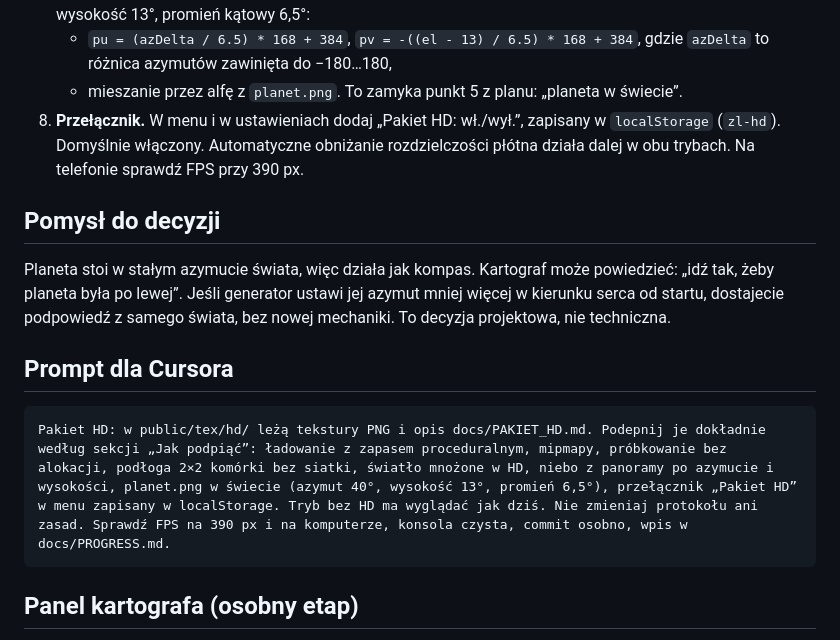
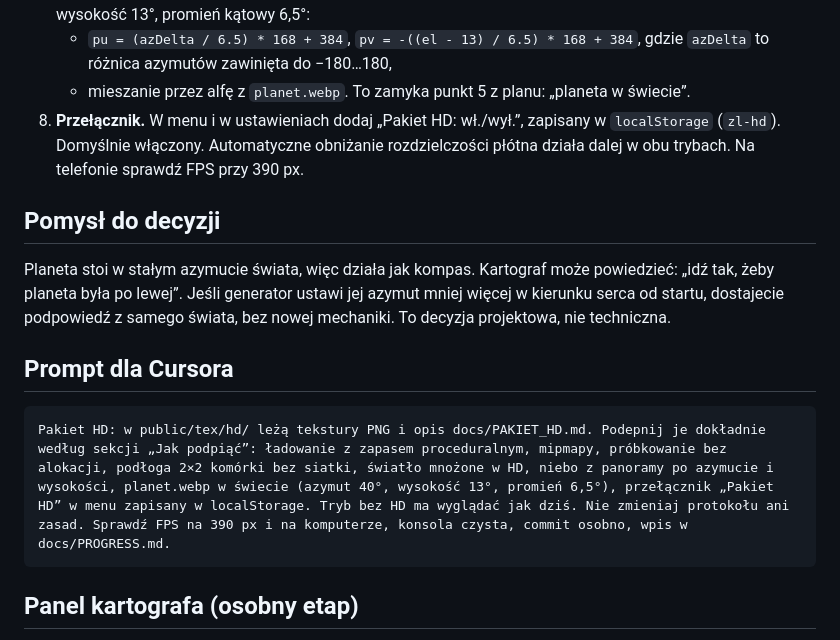
Before and after one commit to bol0r/gra-za-labiryntem, a Markdown page: docs/PAKIET_HD.md, the part around one of its changes. GitHub-like rendering.

````diff
--- a/docs/PAKIET_HD.md
+++ b/docs/PAKIET_HD.md
@@ -30,7 +42,7 @@ Pliki idą do `public/tex/hd/`. Wszystkie są PNG, potęga dwójki, ściany i po
    Wtedy niebo i księżyc są przypięte do świata i przesuwają się przy obrocie.
 7. **Planeta.** Rysowana w tej samej pętli nieba, przed ścianami, żeby ściany ją zasłaniały. Azymut 40°, wysokość 13°, promień kątowy 6,5°:
    - `pu = (azDelta / 6.5) * 168 + 384`, `pv = -((el - 13) / 6.5) * 168 + 384`, gdzie `azDelta` to różnica azymutów zawinięta do −180…180,
-   - mieszanie przez alfę z `planet.png`.
+   - mieszanie przez alfę z `planet.webp`.
    To zamyka punkt 5 z planu: „planeta w świecie”.
 8. **Przełącznik.** W menu i w ustawieniach dodaj „Pakiet HD: wł./wył.”, zapisany w `localStorage` (`zl-hd`). Domyślnie włączony. Automatyczne obniżanie rozdzielczości płótna działa dalej w obu trybach. Na telefonie sprawdź FPS przy 390 px.
 
@@ -41,7 +53,7 @@ Planeta stoi w stałym azymucie świata, więc działa jak kompas. Kartograf mo
 ## Prompt dla Cursora
 
 ```
-Pakiet HD: w public/tex/hd/ leżą tekstury PNG i opis docs/PAKIET_HD.md. Podepnij je dokładnie według sekcji „Jak podpiąć”: ładowanie z zapasem proceduralnym, mipmapy, próbkowanie bez alokacji, podłoga 2×2 komórki bez siatki, światło mnożone w HD, niebo z panoramy po azymucie i wysokości, planet.png w świecie (azymut 40°, wysokość 13°, promień 6,5°), przełącznik „Pakiet HD” w menu zapisany w localStorage. Tryb bez HD ma wyglądać jak dziś. Nie zmieniaj protokołu ani zasad. Sprawdź FPS na 390 px i na komputerze, konsola czysta, commit osobno, wpis w docs/PROGRESS.md.
+Pakiet HD: w public/tex/hd/ leżą tekstury PNG i opis docs/PAKIET_HD.md. Podepnij je dokładnie według sekcji „Jak podpiąć”: ładowanie z zapasem proceduralnym, mipmapy, próbkowanie bez alokacji, podłoga 2×2 komórki bez siatki, światło mnożone w HD, niebo z panoramy po azymucie i wysokości, planet.webp w świecie (azymut 40°, wysokość 13°, promień 6,5°), przełącznik „Pakiet HD” w menu zapisany w localStorage. Tryb bez HD ma wyglądać jak dziś. Nie zmieniaj protokołu ani zasad. Sprawdź FPS na 390 px i na komputerze, konsola czysta, commit osobno, wpis w docs/PROGRESS.md.
 ```
 
 ## Panel kartografa (osobny etap)
````
Also changed, not shown: other parts of docs/PAKIET_HD.md (+20 -8 lines), docs/PROGRESS.md (+8 -0 lines).
